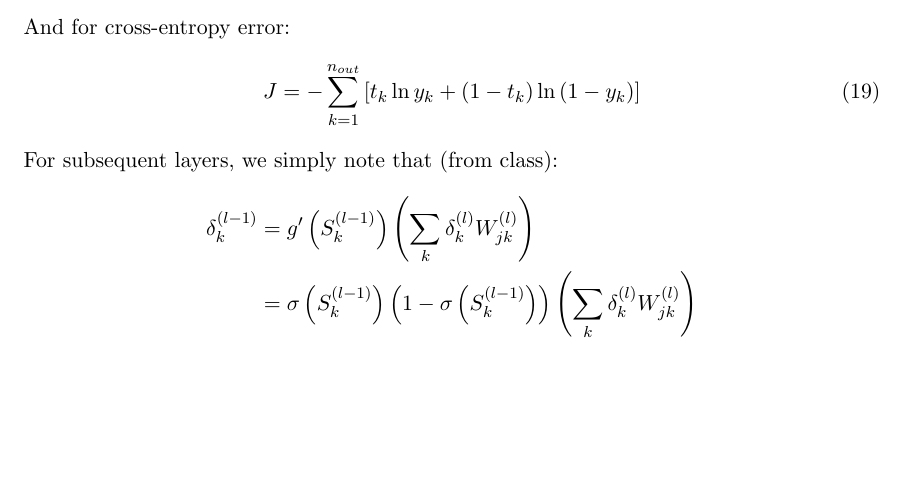
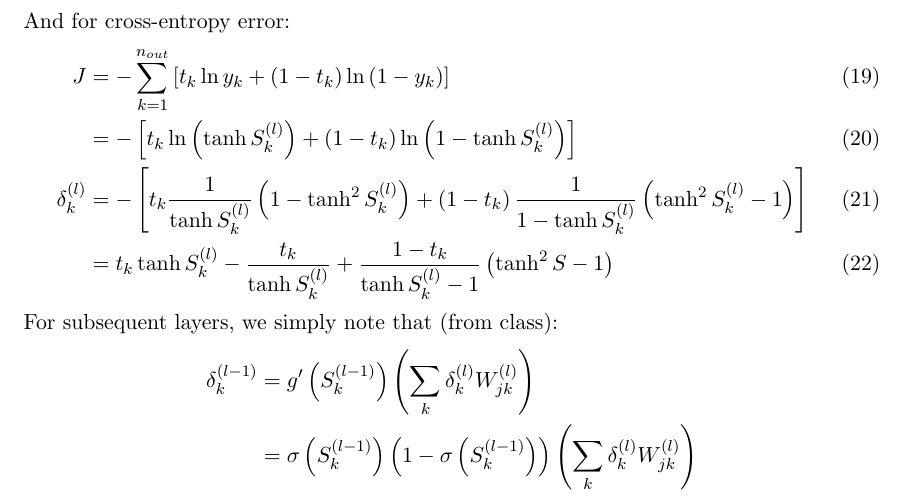
Before and after one commit to amytsai/cs189, a LaTeX problem sheet (hw6_report.tex): part of page 4 of 4, cut so that both start at the same text, the shorter picture padded with empty space. Compiled offline with pdfLaTeX.

Commit message:
finished report basically

```diff
--- a/hw6_report.tex
+++ b/hw6_report.tex
@@ -122,7 +122,10 @@ Since we always know the $x_{jk}$, the problem is reduced to finding the deltas.
 \end{align}
 And for cross-entropy error:
 \begin{align}
-	J &= - \sum_{k=1}^{n_{out}}\left[t_k \ln y_k + \left(1- t_k \right)\ln \left( 1- y_k \right) \right]
+	J &= - \sum_{k=1}^{n_{out}}\left[t_k \ln y_k + \left(1- t_k \right)\ln \left( 1- y_k \right) \right] \\
+	&= - \left[ t_k \ln \left( \tanh \skl \right) + \left( 1 - t_k \right) \ln \left( 1 - \tanh \skl \right) \right] \\
+	\dkl &= - \left[ t_k \frac{1}{\tanh \skl} \left( 1 - \tanh ^2 \skl \right) + \left( 1 - t_k \right) \frac{1}{1 - \tanh \skl} \left( \tanh ^2 \skl - 1 \right) \right]  \\
+	&= t_k \tanh \skl - \frac{t_k}{\tanh \skl} + \frac{1 - t_k}{\tanh \skl - 1} \left( \tanh ^2 S - 1 \right)
 \end{align}
 For subsequent layers, we simply note that (from class):
 \begin{align*}
```
